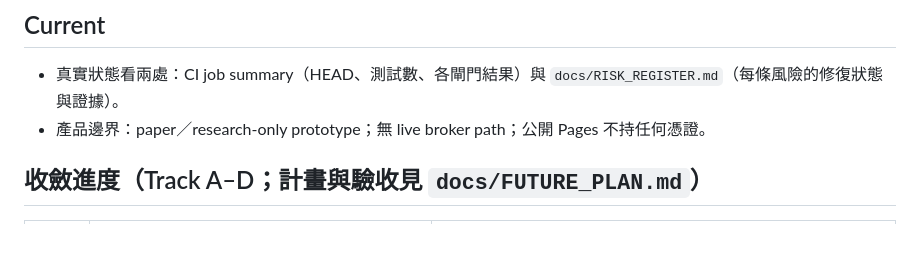
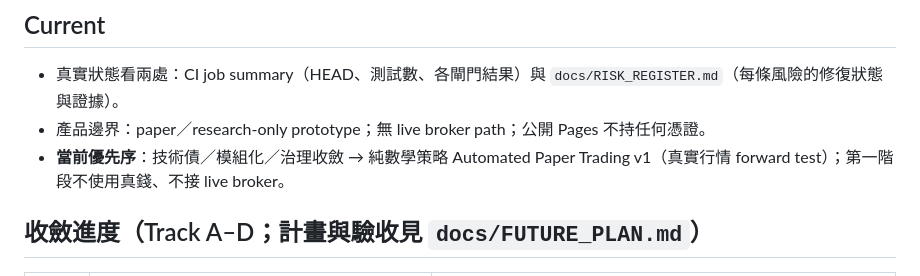
Before and after one commit to waydefu/stock, a Markdown page: docs/PROJECT_STATUS.md, the part around the change. Rendered like a GitHub page; blank space fills up the shorter version.

Commit message:
docs(status): set current automated-paper direction

```diff
--- a/docs/PROJECT_STATUS.md
+++ b/docs/PROJECT_STATUS.md
@@ -11,6 +11,7 @@
 - 真實狀態看兩處：CI job summary（HEAD、測試數、各閘門結果）與
   `docs/RISK_REGISTER.md`（每條風險的修復狀態與證據）。
 - 產品邊界：paper／research-only prototype；無 live broker path；公開 Pages 不持任何憑證。
+- **當前優先序**：技術債／模組化／治理收斂 → 純數學策略 Automated Paper Trading v1（真實行情 forward test）；第一階段不使用真錢、不接 live broker。
 
 ## 收斂進度（Track A–D；計畫與驗收見 `docs/FUTURE_PLAN.md`）
 
```
